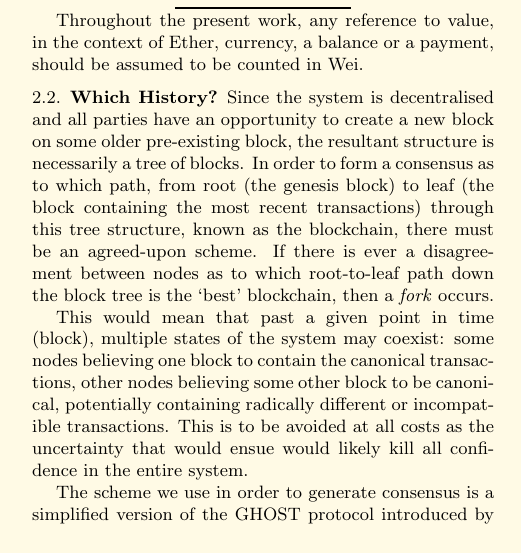
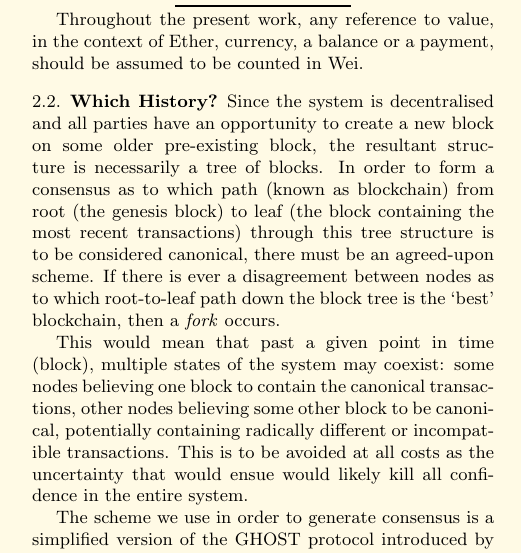
Before and after one commit to ethereum/yellowpaper, a LaTeX paper (Paper.tex): part of one column of page 2 of 32, cut so that both start at the same text. Compiled offline with pdfLaTeX.

Commit message:
Added a missing verb in a sentence

```diff
--- a/Paper.tex
+++ b/Paper.tex
@@ -137,7 +137,7 @@ Throughout the present work, any reference to value, in the context of Ether, cu
 
 \subsection{Which History?}
 
-Since the system is decentralised and all parties have an opportunity to create a new block on some older pre-existing block, the resultant structure is necessarily a tree of blocks. In order to form a consensus as to which path, from root (the genesis block) to leaf (the block containing the most recent transactions) through this tree structure, known as the blockchain, there must be an agreed-upon scheme. If there is ever a disagreement between nodes as to which root-to-leaf path down the block tree is the `best' blockchain, then a \textit{fork} occurs.
+Since the system is decentralised and all parties have an opportunity to create a new block on some older pre-existing block, the resultant structure is necessarily a tree of blocks. In order to form a consensus as to which path (known as blockchain) from root (the genesis block) to leaf (the block containing the most recent transactions) through this tree structure is to be considered canonical, there must be an agreed-upon scheme. If there is ever a disagreement between nodes as to which root-to-leaf path down the block tree is the `best' blockchain, then a \textit{fork} occurs.
 
 This would mean that past a given point in time (block), multiple states of the system may coexist: some nodes believing one block to contain the canonical transactions, other nodes believing some other block to be canonical, potentially containing radically different or incompatible transactions. This is to be avoided at all costs as the uncertainty that would ensue would likely kill all confidence in the entire system.
 
```
